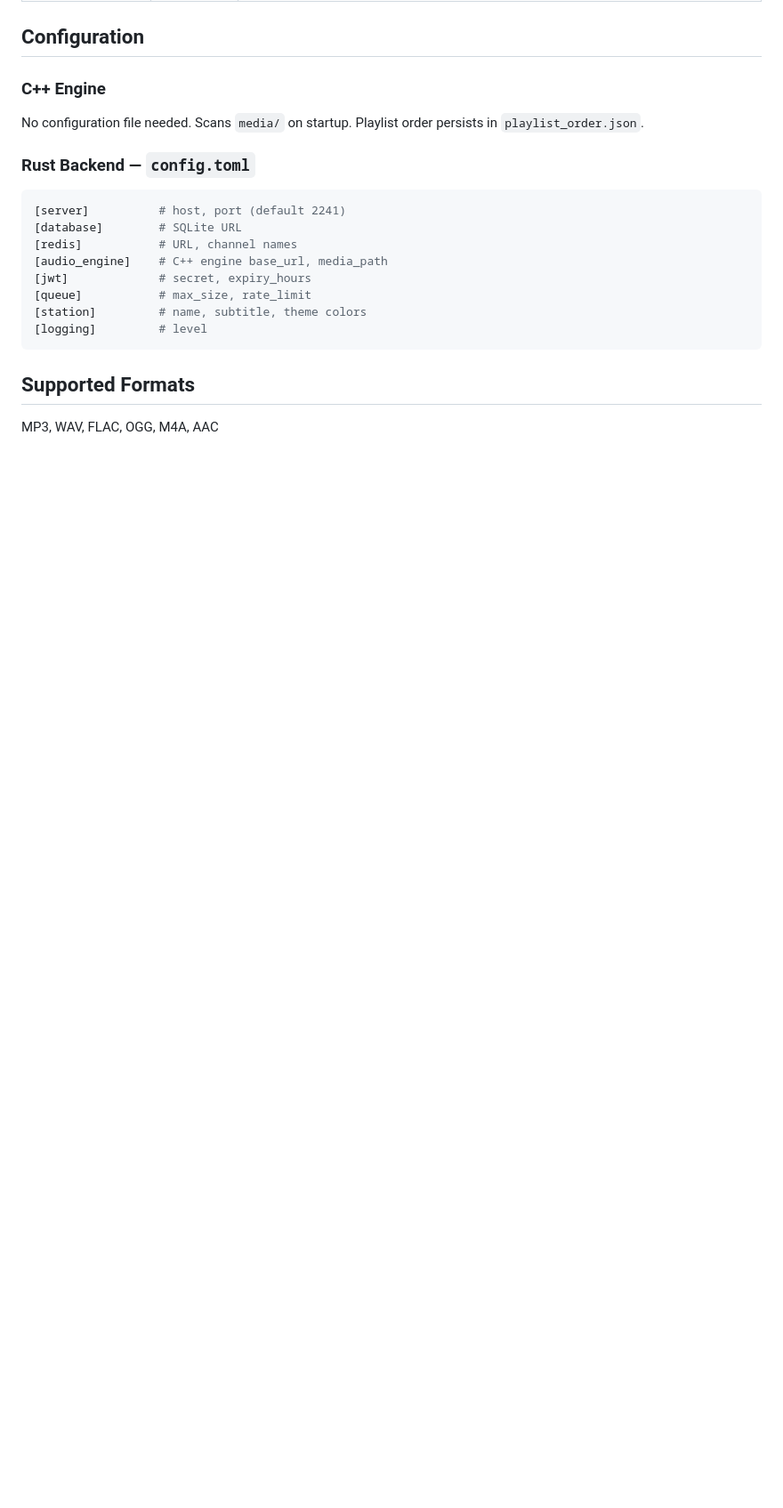
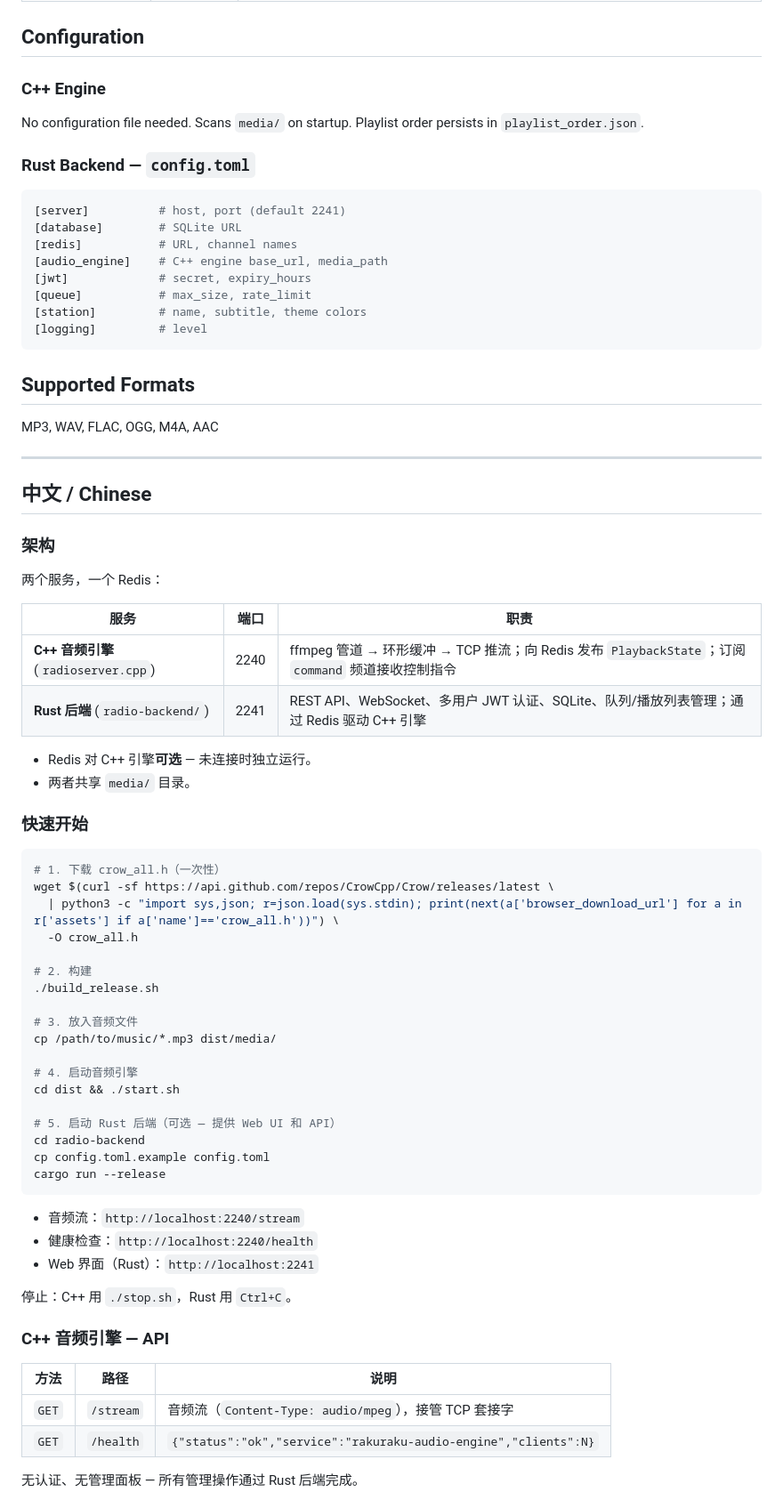
Before and after one commit to Risaly-Noroki-Dev-Club/Rakurakumusicstation-NG, a Markdown page: README.md, the part around one of its changes. Shown at 89% size. Drawn GitHub-style; blank space fills up the shorter version.

````diff
--- a/README.md
+++ b/README.md
@@ -155,3 +155,57 @@ No configuration file needed. Scans `media/` on startup. Playlist order persists
 
 MP3, WAV, FLAC, OGG, M4A, AAC
 
+---
+
+## 中文 / Chinese
+
+### 架构
+
+两个服务，一个 Redis：
+
+| 服务 | 端口 | 职责 |
+|------|------|------|
+| **C++ 音频引擎** (`radioserver.cpp`) | 2240 | ffmpeg 管道 → 环形缓冲 → TCP 推流；向 Redis 发布 `PlaybackState`；订阅 `command` 频道接收控制指令 |
+| **Rust 后端** (`radio-backend/`) | 2241 | REST API、WebSocket、多用户 JWT 认证、SQLite、队列/播放列表管理；通过 Redis 驱动 C++ 引擎 |
+
+- Redis 对 C++ 引擎**可选** — 未连接时独立运行。
+- 两者共享 `media/` 目录。
+
+### 快速开始
+
+```bash
+# 1. 下载 crow_all.h（一次性）
+wget $(curl -sf https://api.github.com/repos/CrowCpp/Crow/releases/latest \
+  | python3 -c "import sys,json; r=json.load(sys.stdin); print(next(a['browser_download_url'] for a in r['assets'] if a['name']=='crow_all.h'))") \
+  -O crow_all.h
+
+# 2. 构建
+./build_release.sh
+
+# 3. 放入音频文件
+cp /path/to/music/*.mp3 dist/media/
+
+# 4. 启动音频引擎
+cd dist && ./start.sh
+
+# 5. 启动 Rust 后端（可选 — 提供 Web UI 和 API）
+cd radio-backend
+cp config.toml.example config.toml
+cargo run --release
+```
+
+- 音频流：`http://localhost:2240/stream`
+- 健康检查：`http://localhost:2240/health`
+- Web 界面（Rust）：`http://localhost:2241`
+
+停止：C++ 用 `./stop.sh`，Rust 用 `Ctrl+C`。
+
+### C++ 音频引擎 — API
+
+| 方法 | 路径 | 说明 |
+|------|------|------|
+| `GET` | `/stream` | 音频流（`Content-Type: audio/mpeg`），接管 TCP 套接字 |
+| `GET` | `/health` | `{"status":"ok","service":"rakuraku-audio-engine","clients":N}` |
+
+无认证、无管理面板 — 所有管理操作通过 Rust 后端完成。
+
````
Also changed, not shown: other parts of README.md (+60 -7 lines), radio-backend/static/FRONTEND.md (+109 -91 lines).
